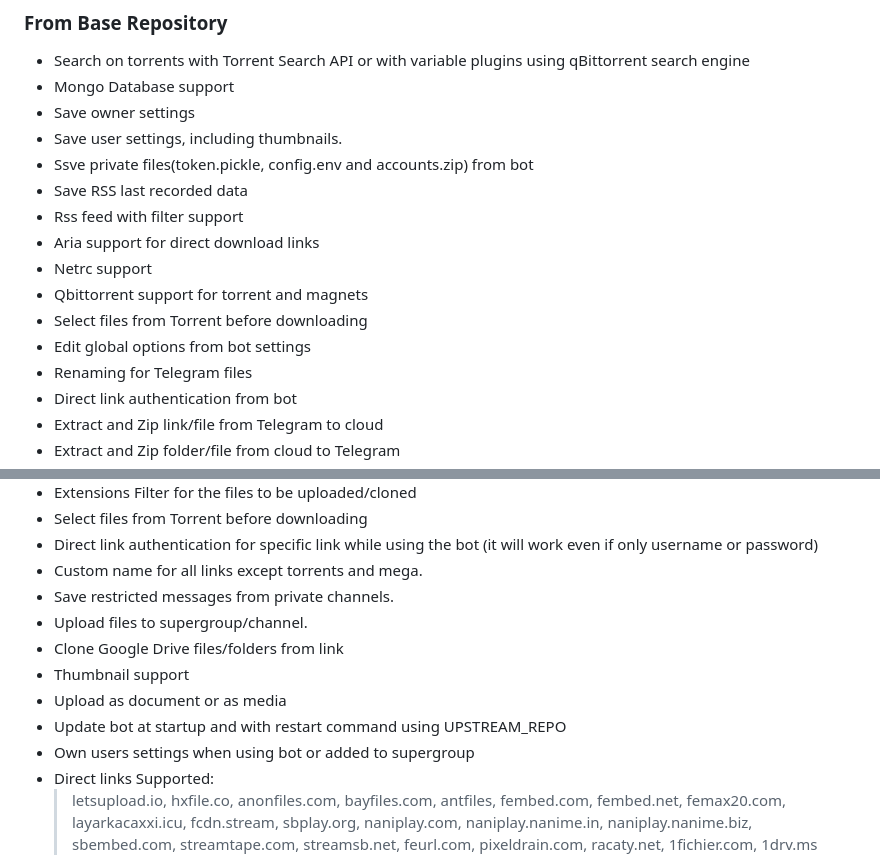
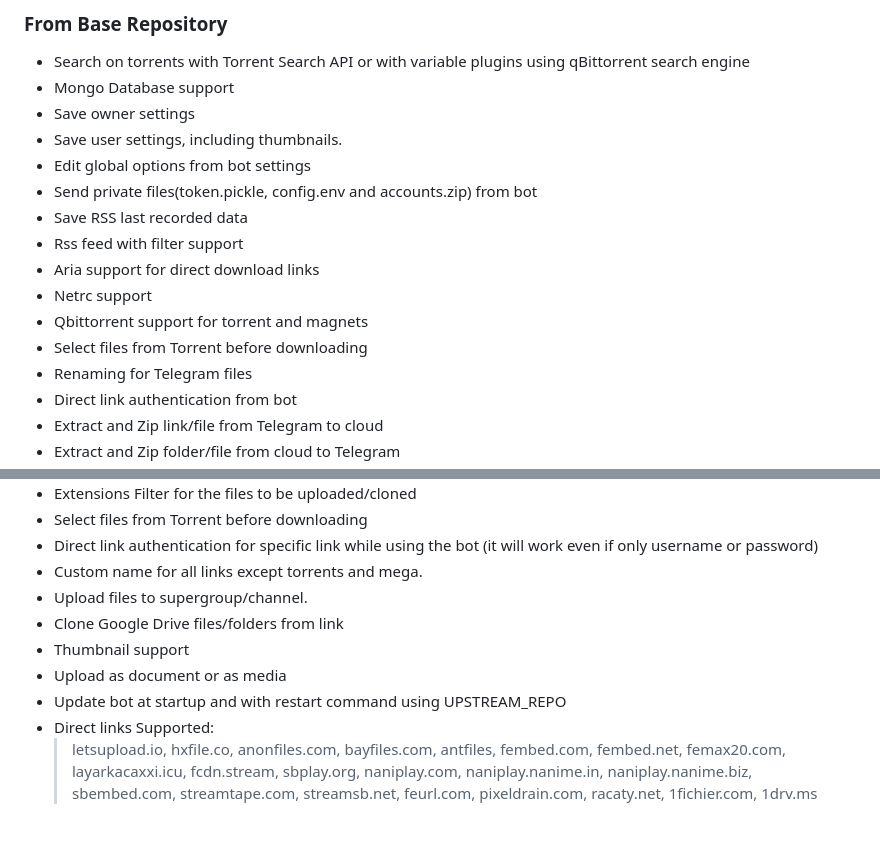
Before and after one commit to Sam-Max/rcmltb, a Markdown page: README.md, 2 parts joined by grey strips. GitHub-like rendering; blank space fills up the shorter version.

```diff
--- a/README.md
+++ b/README.md
@@ -42,14 +42,14 @@ An Rclone Mirror-Leech Telegram Bot to transfer to and from many clouds. Based o
 - Mongo Database support
 - Save owner settings
 - Save user settings, including thumbnails.
-- Ssve private files(token.pickle, config.env and accounts.zip) from bot
+- Edit global options from bot settings
+- Send private files(token.pickle, config.env and accounts.zip) from bot
 - Save RSS last recorded data
 - Rss feed with filter support
 - Aria support for direct download links
 - Netrc support
 - Qbittorrent support for torrent and magnets
 - Select files from Torrent before downloading
-- Edit global options from bot settings
 - Renaming for Telegram files
 - Direct link authentication from bot
 - Extract and Zip link/file from Telegram to cloud
@@ -69,13 +69,11 @@ An Rclone Mirror-Leech Telegram Bot to transfer to and from many clouds. Based o
 - Select files from Torrent before downloading
 - Direct link authentication for specific link while using the bot (it will work even if only username or password)
 - Custom name for all links except torrents and mega.
-- Save restricted messages from private channels.
 - Upload files to supergroup/channel.
 - Clone Google Drive files/folders from link
 - Thumbnail support
 - Upload as document or as media
 - Update bot at startup and with restart command using UPSTREAM_REPO
-- Own users settings when using bot or added to supergroup
 - Direct links Supported:
   > letsupload.io, hxfile.co, anonfiles.com, bayfiles.com, antfiles, fembed.com, fembed.net, femax20.com, layarkacaxxi.icu, fcdn.stream, sbplay.org, naniplay.com, naniplay.nanime.in, naniplay.nanime.biz, sbembed.com, streamtape.com, streamsb.net, feurl.com, pixeldrain.com, racaty.net, 1fichier.com, 1drv.ms (Only works for file not folder or business account), uptobox.com (Uptobox account must be premium) and solidfiles.com
 - Extract filetypes:
```
